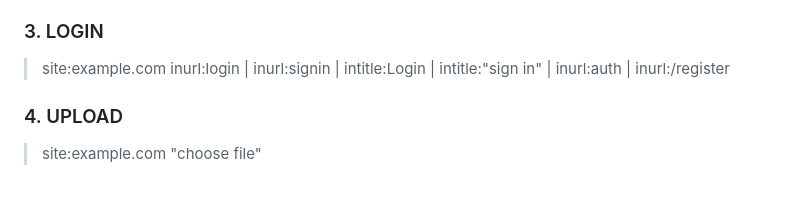
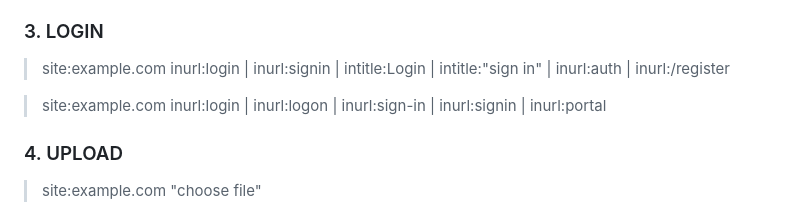
Before and after one commit to rix4uni/google-dorks-bug-bounty, a Markdown page: README.md, the part around the change. GitHub-like rendering; blank space fills up the shorter version.

```diff
--- a/README.md
+++ b/README.md
@@ -36,6 +36,8 @@ A list of Google Dorks for Bug Bounty, Web Application Security, and Pentesting
 
 ### 3. LOGIN
 > site:example.com inurl:login | inurl:signin | intitle:Login | intitle:"sign in" | inurl:auth | inurl:/register
+
+> site:example.com inurl:login | inurl:logon | inurl:sign-in | inurl:signin | inurl:portal
 
 ### 4. UPLOAD
 > site:example.com "choose file"
```
